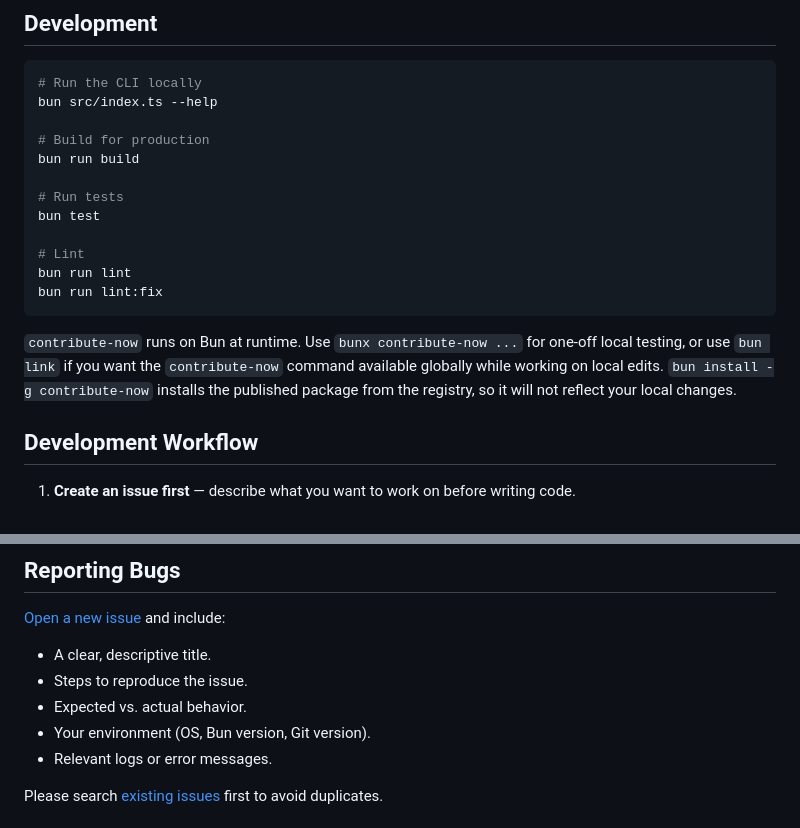
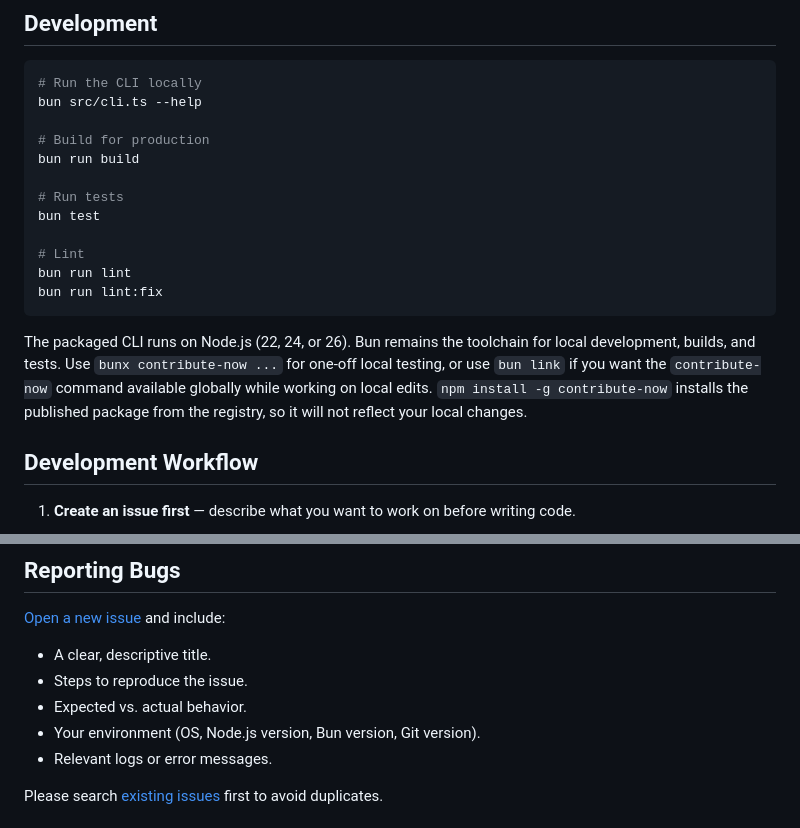
Before and after one commit to warengonzaga/contribute-now, a Markdown page: CONTRIBUTING.md, 2 parts joined by grey strips. Rendered like a GitHub page.

Commit message:
📖 docs: update CONTRIBUTING.md for Node.js runtime and fix entry point path

````diff
--- a/CONTRIBUTING.md
+++ b/CONTRIBUTING.md
@@ -22,7 +22,7 @@ bun install
 
 ```bash
 # Run the CLI locally
-bun src/index.ts --help
+bun src/cli.ts --help
 
 # Build for production
 bun run build
@@ -35,7 +35,7 @@ bun run lint
 bun run lint:fix
 ```
 
-`contribute-now` runs on Bun at runtime. Use `bunx contribute-now ...` for one-off local testing, or use `bun link` if you want the `contribute-now` command available globally while working on local edits. `bun install -g contribute-now` installs the published package from the registry, so it will not reflect your local changes.
+The packaged CLI runs on Node.js (22, 24, or 26). Bun remains the toolchain for local development, builds, and tests. Use `bunx contribute-now ...` for one-off local testing, or use `bun link` if you want the `contribute-now` command available globally while working on local edits. `npm install -g contribute-now` installs the published package from the registry, so it will not reflect your local changes.
 
 ## Development Workflow
 
@@ -162,7 +162,7 @@ When contributing code, please:
 - A clear, descriptive title.
 - Steps to reproduce the issue.
 - Expected vs. actual behavior.
-- Your environment (OS, Bun version, Git version).
+- Your environment (OS, Node.js version, Bun version, Git version).
 - Relevant logs or error messages.
 
 Please search [existing issues](https://github.com/warengonzaga/contribute-now/issues) first to avoid duplicates.
````
